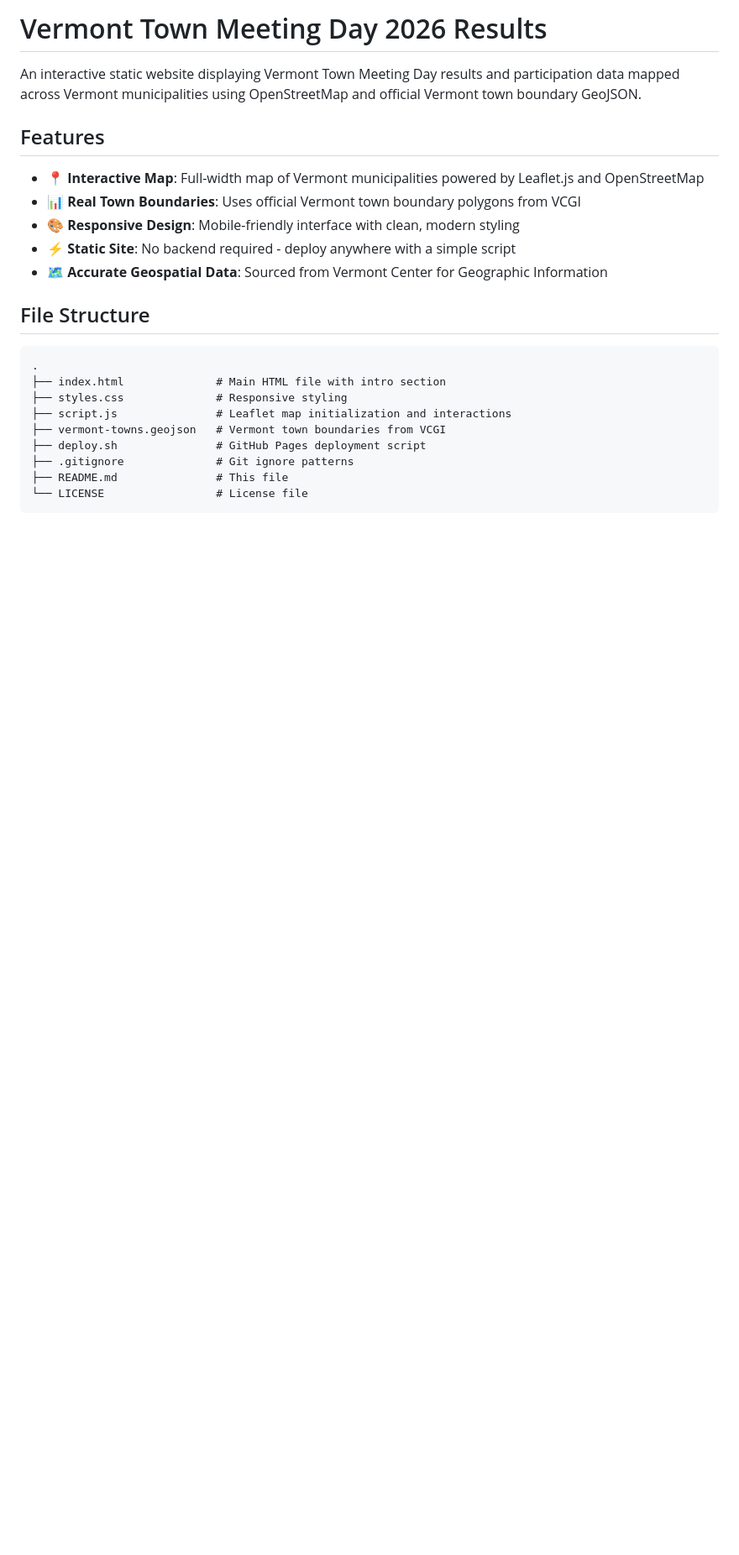
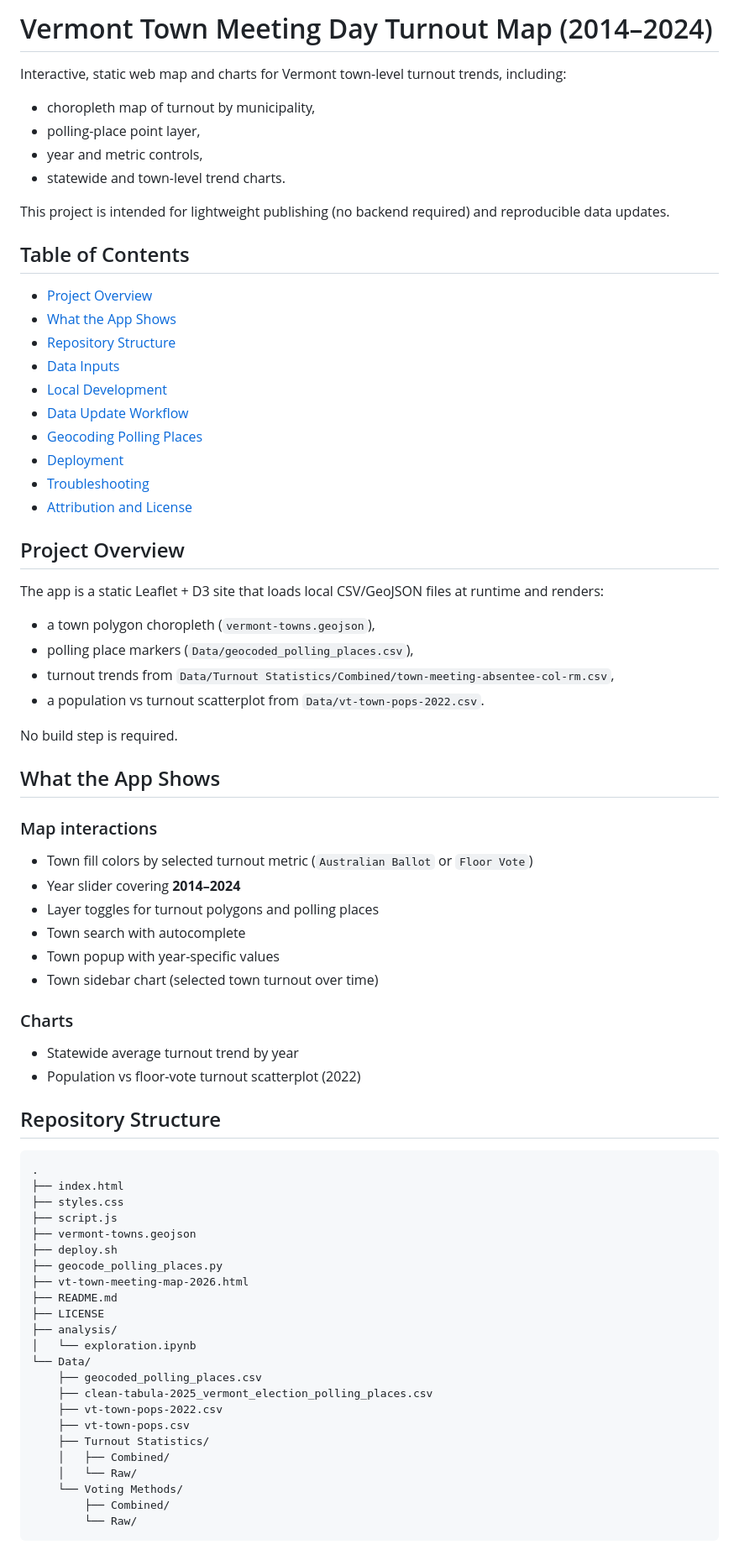
Before and after one commit to UVM-CCN/vt-town-meeting-2026, a Markdown page: README.md, the part around one of its changes. Shown at 84% size. Rendered like a GitHub page; blank space fills up the shorter version.

Commit message:
update to the readme

````diff
--- a/README.md
+++ b/README.md
@@ -1,26 +1,75 @@
-# Vermont Town Meeting Day 2026 Results
+# Vermont Town Meeting Day Turnout Map (2014–2024)
 
-An interactive static website displaying Vermont Town Meeting Day results and participation data mapped across Vermont municipalities using OpenStreetMap and official Vermont town boundary GeoJSON.
+Interactive, static web map and charts for Vermont town-level turnout trends, including:
+- choropleth map of turnout by municipality,
+- polling-place point layer,
+- year and metric controls,
+- statewide and town-level trend charts.
 
-## Features
+This project is intended for lightweight publishing (no backend required) and reproducible data updates.
 
-- 📍 **Interactive Map**: Full-width map of Vermont municipalities powered by Leaflet.js and OpenStreetMap
-- 📊 **Real Town Boundaries**: Uses official Vermont town boundary polygons from VCGI
-- 🎨 **Responsive Design**: Mobile-friendly interface with clean, modern styling
-- ⚡ **Static Site**: No backend required - deploy anywhere with a simple script
-- 🗺️ **Accurate Geospatial Data**: Sourced from Vermont Center for Geographic Information
+## Table of Contents
 
-## File Structure
+- [Project Overview](#project-overview)
+- [What the App Shows](#what-the-app-shows)
+- [Repository Structure](#repository-structure)
+- [Data Inputs](#data-inputs)
+- [Local Development](#local-development)
+- [Data Update Workflow](#data-update-workflow)
+- [Geocoding Polling Places](#geocoding-polling-places)
+- [Deployment](#deployment)
+- [Troubleshooting](#troubleshooting)
+- [Attribution and License](#attribution-and-license)
 
-```
+## Project Overview
+
+The app is a static Leaflet + D3 site that loads local CSV/GeoJSON files at runtime and renders:
+- a town polygon choropleth (`vermont-towns.geojson`),
+- polling place markers (`Data/geocoded_polling_places.csv`),
+- turnout trends from `Data/Turnout Statistics/Combined/town-meeting-absentee-col-rm.csv`,
+- a population vs turnout scatterplot from `Data/vt-town-pops-2022.csv`.
+
+No build step is required.
+
+## What the App Shows
+
+### Map interactions
+- Town fill colors by selected turnout metric (`Australian Ballot` or `Floor Vote`)
+- Year slider covering **2014–2024**
+- Layer toggles for turnout polygons and polling places
+- Town search with autocomplete
+- Town popup with year-specific values
+- Town sidebar chart (selected town turnout over time)
+
+### Charts
+- Statewide average turnout trend by year
+- Population vs floor-vote turnout scatterplot (2022)
+
+## Repository Structure
+
+```text
 .
-├── index.html              # Main HTML file with intro section
-├── styles.css              # Responsive styling
-├── script.js               # Leaflet map initialization and interactions
-├── vermont-towns.geojson   # Vermont town boundaries from VCGI
-├── deploy.sh               # GitHub Pages deployment script
-├── .gitignore              # Git ignore patterns
-├── README.md               # This file
-└── LICENSE                 # License file
+├── index.html
+├── styles.css
+├── script.js
+├── vermont-towns.geojson
+├── deploy.sh
+├── geocode_polling_places.py
+├── vt-town-meeting-map-2026.html
+├── README.md
+├── LICENSE
+├── analysis/
+│   └── exploration.ipynb
+└── Data/
+    ├── geocoded_polling_places.csv
+    ├── clean-tabula-2025_vermont_election_polling_places.csv
+    ├── vt-town-pops-2022.csv
+    ├── vt-town-pops.csv
+    ├── Turnout Statistics/
+    │   ├── Combined/
+    │   └── Raw/
+    └── Voting Methods/
+        ├── Combined/
+        └── Raw/
 ```
 
````
Also changed, not shown: other parts of README.md (+91 -208 lines).
